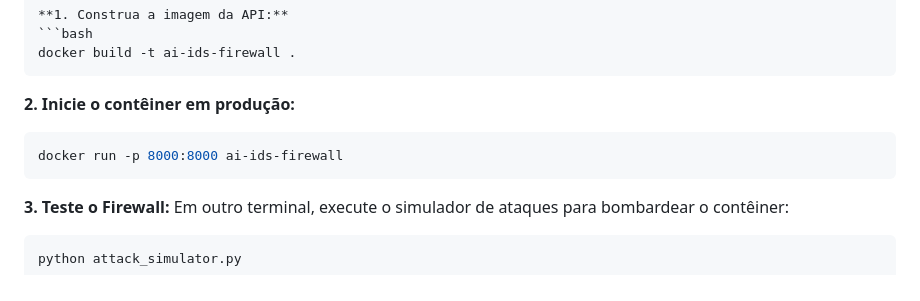
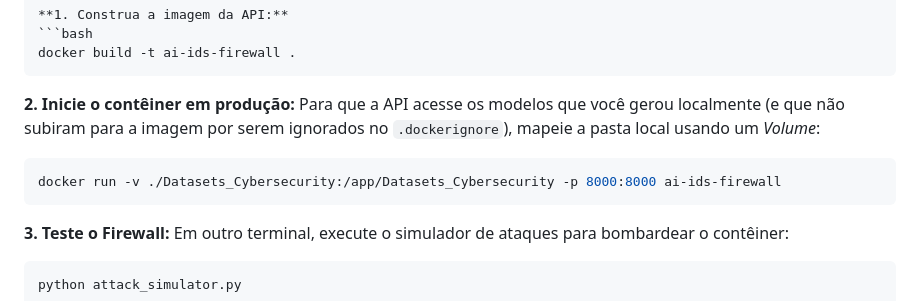
Before and after one commit to GCardoso-Privacy/IDS-Machine-Learning-Cybersecurity., a Markdown page: README.md, the part around the change. Drawn GitHub-style.

Commit message:
Docs: Implementacao de bind mounts no Docker para injecao de modelos em runtime
Atualizacao do README com instrucoes de mapeamento de volume (-v). Separa a imagem efemera da API dos pesos estaticos gerados localmente, garantindo reprodutibilidade e o padrao Play-and-Go para novos clones do repositorio.

````diff
--- a/README.md
+++ b/README.md
@@ -89,8 +89,9 @@ docker build -t ai-ids-firewall .
 ```
 
 **2. Inicie o contêiner em produção:**
+Para que a API acesse os modelos que você gerou localmente (e que não subiram para a imagem por serem ignorados no `.dockerignore`), mapeie a pasta local usando um *Volume*:
 ```bash
-docker run -p 8000:8000 ai-ids-firewall
+docker run -v ./Datasets_Cybersecurity:/app/Datasets_Cybersecurity -p 8000:8000 ai-ids-firewall
 ```
 
 **3. Teste o Firewall:**
````
